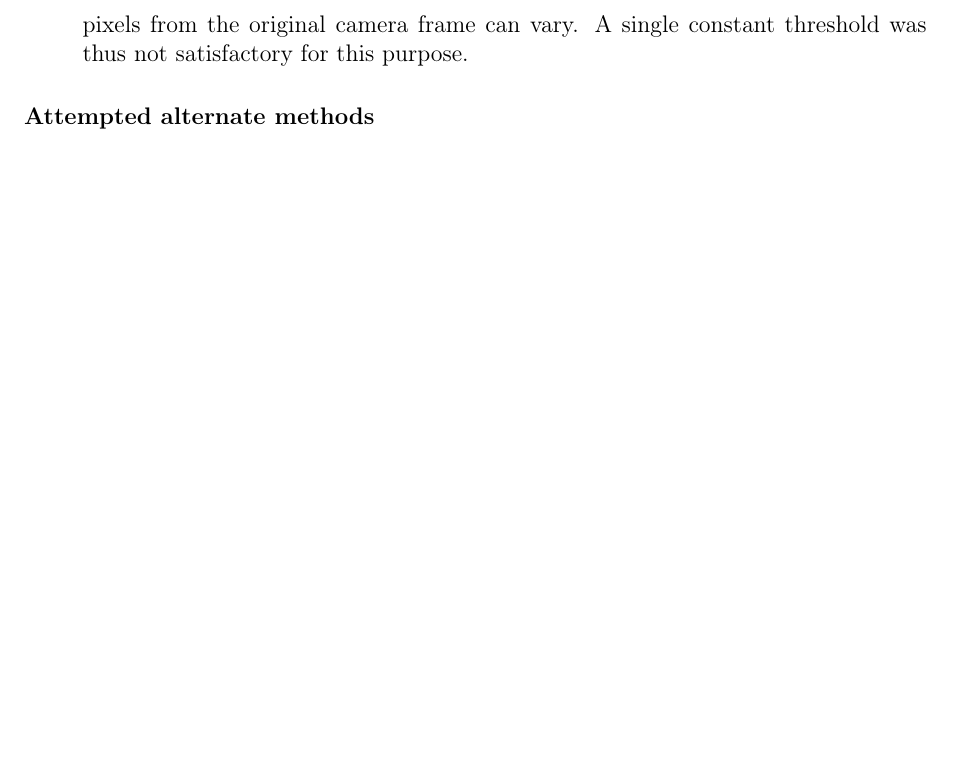
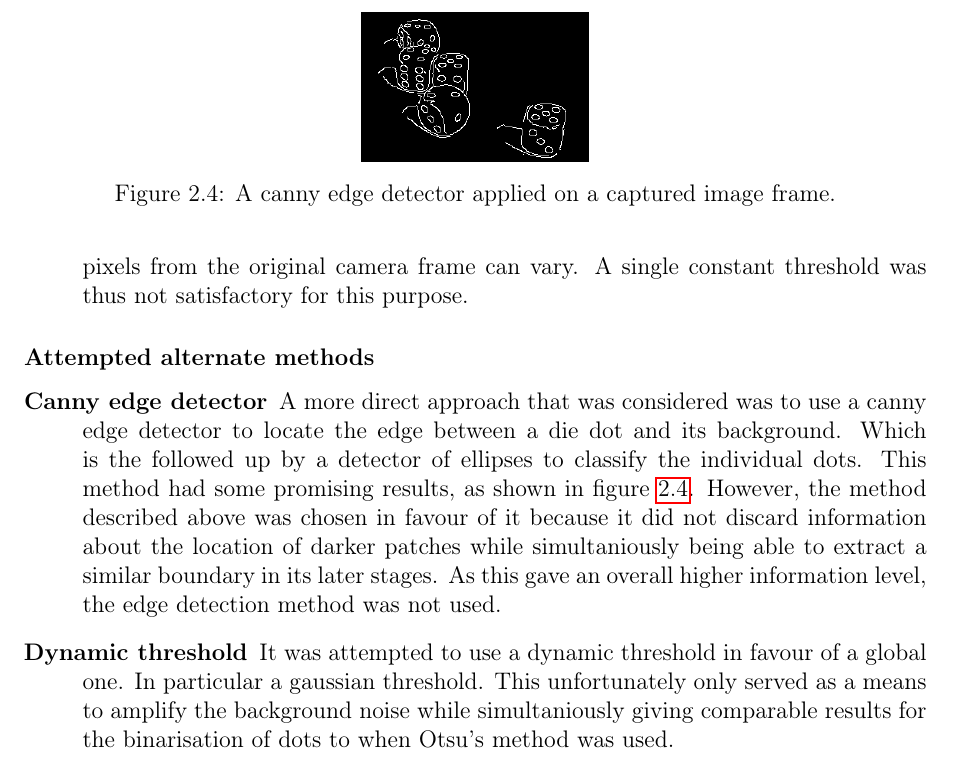
Before and after one commit to bartvbl/computer_vision, a LaTeX thesis (report/report.tex, which reads report/chapters/dice.tex): part of page 13 of 19, cut at the place of the change, the shorter picture padded with empty space. Compiled offline with pdfLaTeX.

Commit message:
Finished description of first dice report section

```diff
--- a/report/chapters/dice.tex
+++ b/report/chapters/dice.tex
@@ -102,4 +102,17 @@ The Bottom-Hat filter was chosen because of its ability to filter out high-contr
 \item[Threshold (Otsu's method)] Finally, the image is converted into a binary image using a thresholding filter. The threshold level is determined using Otsu's method, as the image clearly contains two distinct sets of brighter and darker pixels. Otsu's method is also stronger in adapting to different lighting conditions as the intensity of the pixels from the original camera frame can vary. A single constant threshold was thus not satisfactory for this purpose.
 
 \end{description}
+
 \subsubsection{Attempted alternate methods}
+
+\begin{figure}
+	\centering
+	\includegraphics[width=40mm]{images/dies/canny_2.png}
+	\caption{A canny edge detector applied on a captured image frame.}
+	\label{fig:cannyEdge}
+\end{figure}
+
+\begin{description}
+	\item[Canny edge detector] A more direct approach that was considered was to use a canny edge detector to locate the edge between a die dot and its background. Which is the followed up by a detector of ellipses to classify the individual dots. This method had some promising results, as shown in figure \ref{fig:cannyEdge}. However, the method described above was chosen in favour of it because it did not discard information about the location of darker patches while simultaniously being able to extract a similar boundary in its later stages. As this gave an overall higher information level, the edge detection method was not used.
+	\item[Dynamic threshold] It was attempted to use a dynamic threshold in favour of a global one. In particular a gaussian threshold. This unfortunately only served as a means to amplify the background noise while simultaniously giving comparable results for the binarisation of dots to when Otsu's method was used.
+\end{description}
```
Also changed, not shown: report/images/dies/canny_2.png (added), 1 other file.
